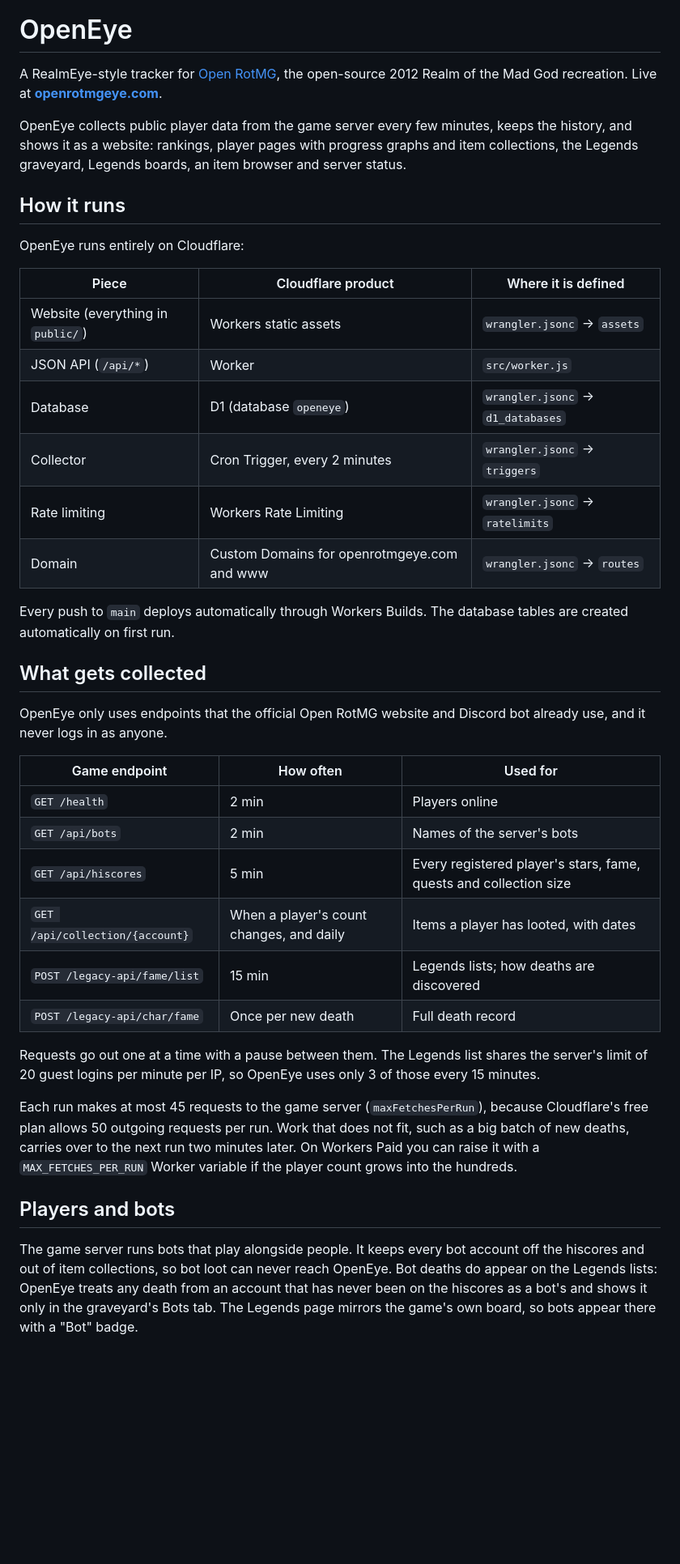
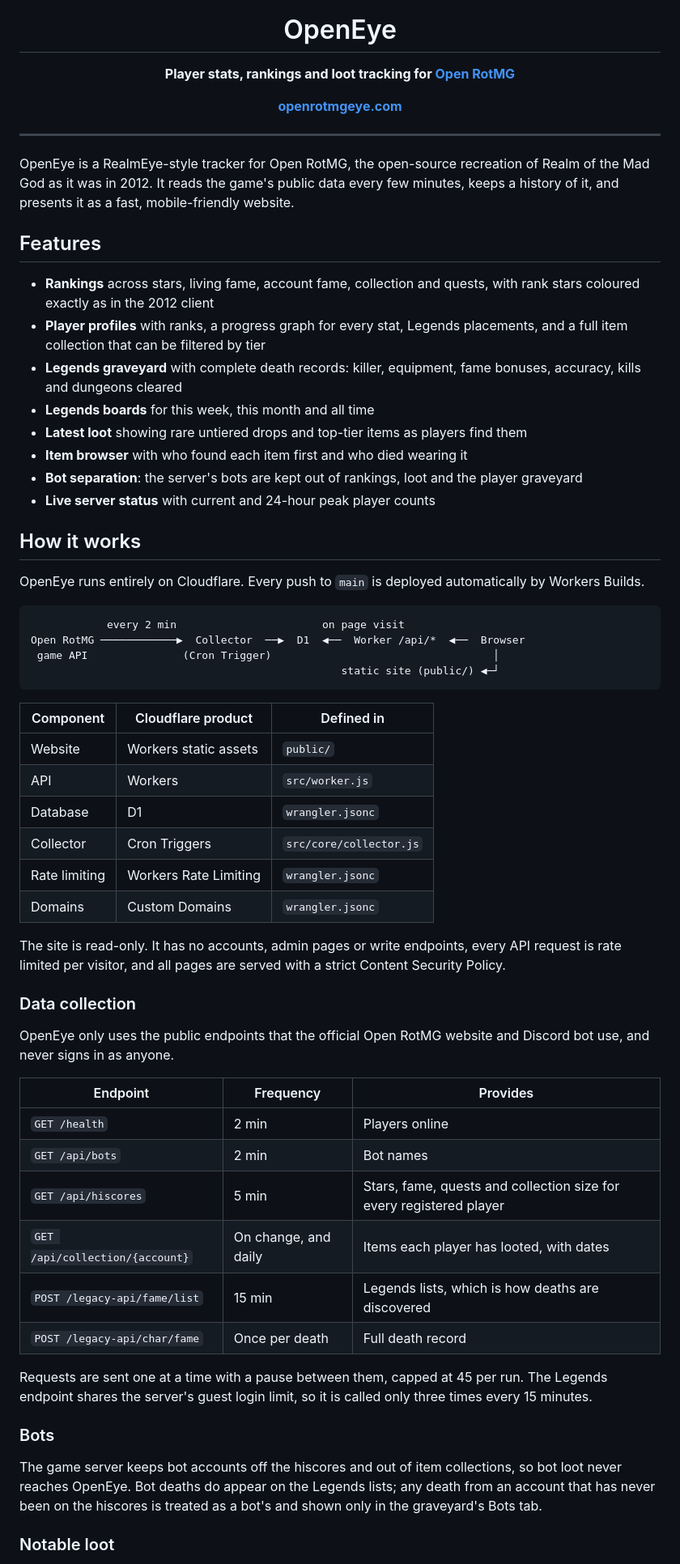
Before and after one commit to Scinexx/openeye, a Markdown page: README.md, the part around one of its changes. Shown at 81% size. Drawn GitHub-style; blank space fills up the shorter version.

````diff
--- a/README.md
+++ b/README.md
@@ -1,42 +5,66 @@
 # OpenEye
 
-A RealmEye-style tracker for [Open RotMG](https://openrotmg.org), the open-source 2012 Realm of the Mad God recreation. Live at **[openrotmgeye.com](https://openrotmgeye.com)**.
+**Player stats, rankings and loot tracking for [Open RotMG](https://openrotmg.org)**
 
-OpenEye collects public player data from the game server every few minutes, keeps the history, and shows it as a website: rankings, player pages with progress graphs and item collections, the Legends graveyard, Legends boards, an item browser and server status.
+[**openrotmgeye.com**](https://openrotmgeye.com)
 
-## How it runs
+</div>
 
-OpenEye runs entirely on Cloudflare:
+---
 
-| Piece | Cloudflare product | Where it is defined |
+OpenEye is a RealmEye-style tracker for Open RotMG, the open-source recreation of Realm of the Mad God as it was in 2012. It reads the game's public data every few minutes, keeps a history of it, and presents it as a fast, mobile-friendly website.
+
+## Features
+
+- **Rankings** across stars, living fame, account fame, collection and quests, with rank stars coloured exactly as in the 2012 client
+- **Player profiles** with ranks, a progress graph for every stat, Legends placements, and a full item collection that can be filtered by tier
+- **Legends graveyard** with complete death records: killer, equipment, fame bonuses, accuracy, kills and dungeons cleared
+- **Legends boards** for this week, this month and all time
+- **Latest loot** showing rare untiered drops and top-tier items as players find them
+- **Item browser** with who found each item first and who died wearing it
+- **Bot separation**: the server's bots are kept out of rankings, loot and the player graveyard
+- **Live server status** with current and 24-hour peak player counts
+
+## How it works
+
+OpenEye runs entirely on Cloudflare. Every push to `main` is deployed automatically by Workers Builds.
+
+```
+            every 2 min                       on page visit
+Open RotMG ────────────▶  Collector  ──▶  D1  ◀──  Worker /api/*  ◀──  Browser
+ game API               (Cron Trigger)                                   │
+                                                 static site (public/) ◀─┘
+```
+
+| Component | Cloudflare product | Defined in |
 | --- | --- | --- |
-| Website (everything in `public/`) | Workers static assets | `wrangler.jsonc` → `assets` |
-| JSON API (`/api/*`) | Worker | `src/worker.js` |
-| Database | D1 (database `openeye`) | `wrangler.jsonc` → `d1_databases` |
-| Collector | Cron Trigger, every 2 minutes | `wrangler.jsonc` → `triggers` |
-| Rate limiting | Workers Rate Limiting | `wrangler.jsonc` → `ratelimits` |
-| Domain | Custom Domains for openrotmgeye.com and www | `wrangler.jsonc` → `routes` |
+| Website | Workers static assets | `public/` |
+| API | Workers | `src/worker.js` |
+| Database | D1 | `wrangler.jsonc` |
+| Collector | Cron Triggers | `src/core/collector.js` |
+| Rate limiting | Workers Rate Limiting | `wrangler.jsonc` |
+| Domains | Custom Domains | `wrangler.jsonc` |
 
-Every push to `main` deploys automatically through Workers Builds. The database tables are created automatically on first run.
+The site is read-only. It has no accounts, admin pages or write endpoints, every API request is rate limited per visitor, and all pages are served with a strict Content Security Policy.
 
-## What gets collected
+### Data collection
 
-OpenEye only uses endpoints that the official Open RotMG website and Discord bot already use, and it never logs in as anyone.
+OpenEye only uses the public endpoints that the official Open RotMG website and Discord bot use, and never signs in as anyone.
 
-| Game endpoint | How often | Used for |
+| Endpoint | Frequency | Provides |
 | --- | --- | --- |
 | `GET /health` | 2 min | Players online |
-| `GET /api/bots` | 2 min | Names of the server's bots |
-| `GET /api/hiscores` | 5 min | Every registered player's stars, fame, quests and collection size |
-| `GET /api/collection/{account}` | When a player's count changes, and daily | Items a player has looted, with dates |
-| `POST /legacy-api/fame/list` | 15 min | Legends lists; how deaths are discovered |
-| `POST /legacy-api/char/fame` | Once per new death | Full death record |
+| `GET /api/bots` | 2 min | Bot names |
+| `GET /api/hiscores` | 5 min | Stars, fame, quests and collection size for every registered player |
+| `GET /api/collection/{account}` | On change, and daily | Items each player has looted, with dates |
+| `POST /legacy-api/fame/list` | 15 min | Legends lists, which is how deaths are discovered |
+| `POST /legacy-api/char/fame` | Once per death | Full death record |
 
-Requests go out one at a time with a pause between them. The Legends list shares the server's limit of 20 guest logins per minute per IP, so OpenEye uses only 3 of those every 15 minutes.
+Requests are sent one at a time with a pause between them, capped at 45 per run. The Legends endpoint shares the server's guest login limit, so it is called only three times every 15 minutes.
 
-Each run makes at most 45 requests to the game server (`maxFetchesPerRun`), because Cloudflare's free plan allows 50 outgoing requests per run. Work that does not fit, such as a big batch of new deaths, carries over to the next run two minutes later. On Workers Paid you can raise it with a `MAX_FETCHES_PER_RUN` Worker variable if the player count grows into the hundreds.
+### Bots
 
-## Players and bots
+The game server keeps bot accounts off the hiscores and out of item collections, so bot loot never reaches OpenEye. Bot deaths do appear on the Legends lists; any death from an account that has never been on the hiscores is treated as a bot's and shown only in the graveyard's Bots tab.
 
-The game server runs bots that play alongside people. It keeps every bot account off the hiscores and out of item collections, so bot loot can never reach OpenEye. Bot deaths do appear on the Legends lists: OpenEye treats any death from an account that has never been on the hiscores as a bot's and shows it only in the graveyard's Bots tab. The Legends page mirrors the game's own board, so bots appear there with a "Bot" badge.
+### Notable loot
 
````
Also changed, not shown: other parts of README.md (+41 -36 lines).
